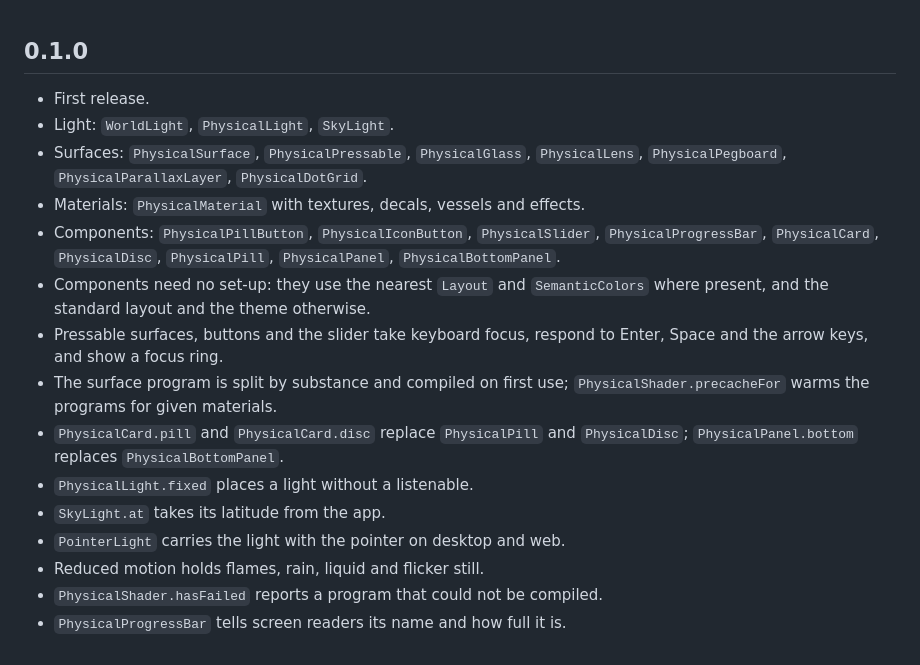
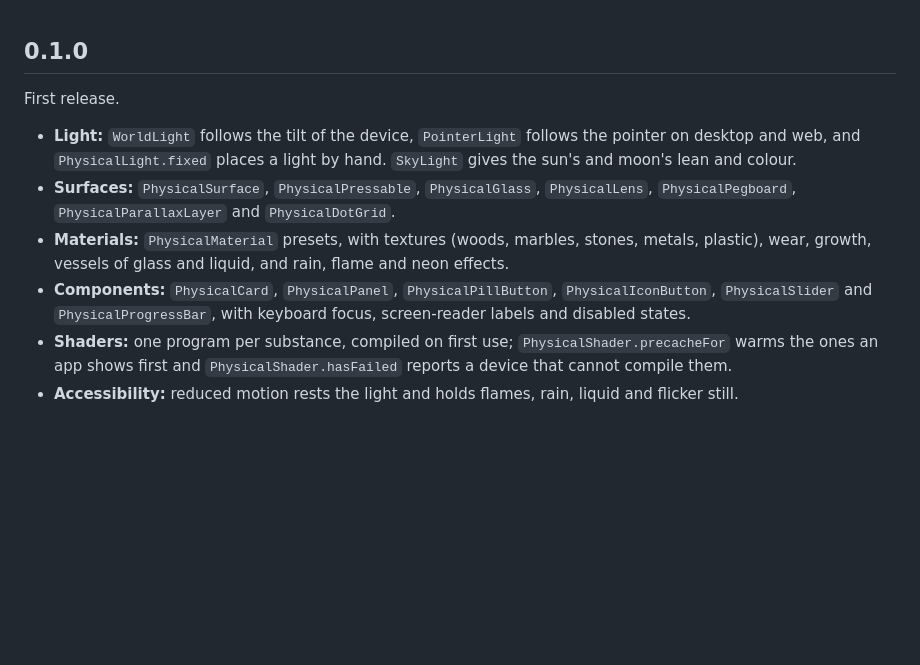
Before and after one commit to WAMF/kiss_physical, a Markdown page: CHANGELOG.md, the part around the change. Drawn GitHub-style; blank space fills up the shorter version.

```diff
--- a/CHANGELOG.md
+++ b/CHANGELOG.md
@@ -1,26 +1,21 @@
 ## 0.1.0
 
-- First release.
-- Light: `WorldLight`, `PhysicalLight`, `SkyLight`.
-- Surfaces: `PhysicalSurface`, `PhysicalPressable`, `PhysicalGlass`,
-  `PhysicalLens`, `PhysicalPegboard`, `PhysicalParallaxLayer`,
+First release.
+
+- **Light:** `WorldLight` follows the tilt of the device, `PointerLight`
+  follows the pointer on desktop and web, and `PhysicalLight.fixed` places
+  a light by hand. `SkyLight` gives the sun's and moon's lean and colour.
+- **Surfaces:** `PhysicalSurface`, `PhysicalPressable`, `PhysicalGlass`,
+  `PhysicalLens`, `PhysicalPegboard`, `PhysicalParallaxLayer` and
   `PhysicalDotGrid`.
-- Materials: `PhysicalMaterial` with textures, decals, vessels and effects.
-- Components: `PhysicalPillButton`, `PhysicalIconButton`, `PhysicalSlider`,
-  `PhysicalProgressBar`, `PhysicalCard`, `PhysicalDisc`, `PhysicalPill`,
-  `PhysicalPanel`, `PhysicalBottomPanel`.
-- Components need no set-up: they use the nearest `Layout` and
-  `SemanticColors` where present, and the standard layout and the theme
-  otherwise.
-- Pressable surfaces, buttons and the slider take keyboard focus, respond to
-  Enter, Space and the arrow keys, and show a focus ring.
-- The surface program is split by substance and compiled on first use;
-  `PhysicalShader.precacheFor` warms the programs for given materials.
-- `PhysicalCard.pill` and `PhysicalCard.disc` replace `PhysicalPill` and
-  `PhysicalDisc`; `PhysicalPanel.bottom` replaces `PhysicalBottomPanel`.
-- `PhysicalLight.fixed` places a light without a listenable.
-- `SkyLight.at` takes its latitude from the app.
-- `PointerLight` carries the light with the pointer on desktop and web.
-- Reduced motion holds flames, rain, liquid and flicker still.
-- `PhysicalShader.hasFailed` reports a program that could not be compiled.
-- `PhysicalProgressBar` tells screen readers its name and how full it is.
+- **Materials:** `PhysicalMaterial` presets, with textures (woods, marbles,
+  stones, metals, plastic), wear, growth, vessels of glass and liquid, and
+  rain, flame and neon effects.
+- **Components:** `PhysicalCard`, `PhysicalPanel`, `PhysicalPillButton`,
+  `PhysicalIconButton`, `PhysicalSlider` and `PhysicalProgressBar`, with
+  keyboard focus, screen-reader labels and disabled states.
+- **Shaders:** one program per substance, compiled on first use;
+  `PhysicalShader.precacheFor` warms the ones an app shows first and
+  `PhysicalShader.hasFailed` reports a device that cannot compile them.
+- **Accessibility:** reduced motion rests the light and holds flames, rain,
+  liquid and flicker still.
```
Also changed, not shown: CONTRIBUTING.md (added, +71 -0 lines), README.md (+1 -1 lines), example/example.md (added, +79 -0 lines), screenshots/controls.jpg (added), screenshots/glass_and_liquid.jpg (deleted), screenshots/metals.jpg (deleted), screenshots/showpieces.jpg, screenshots/textures.jpg (added), 5 other files.
